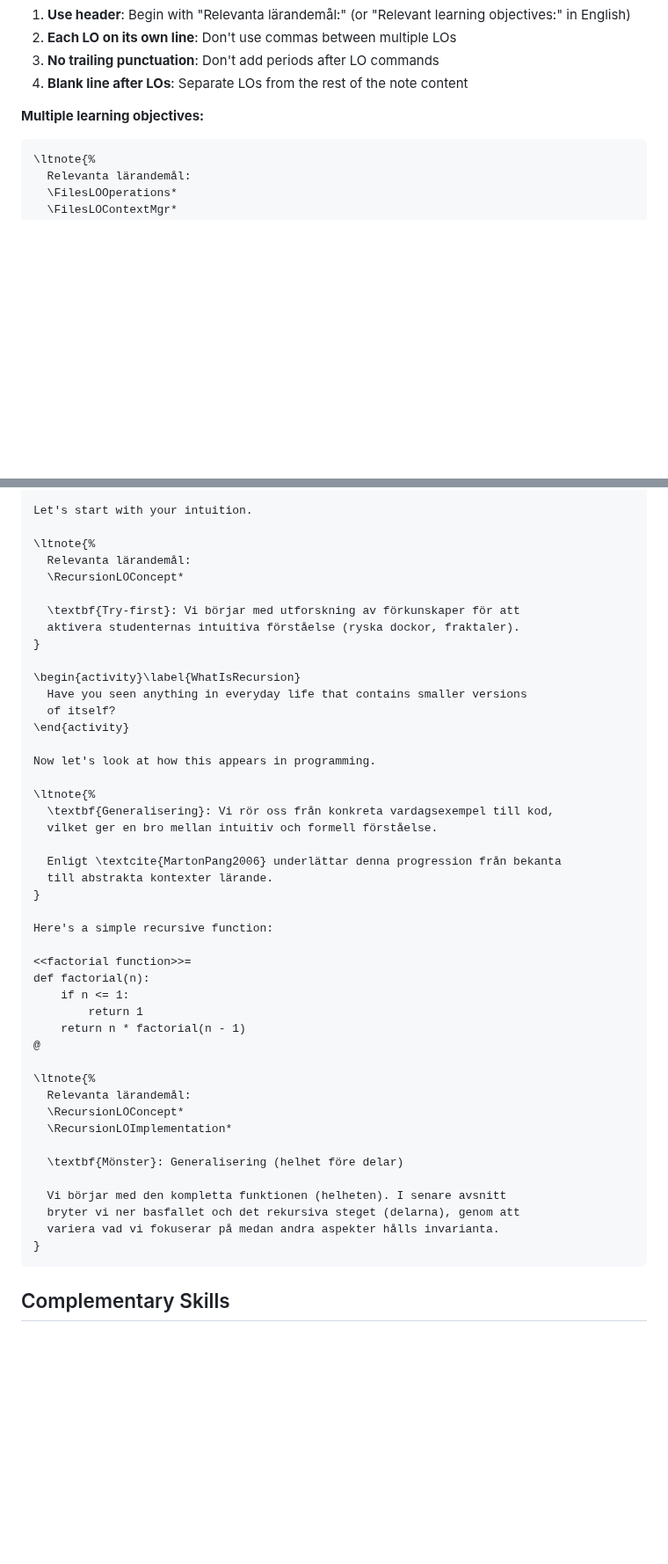
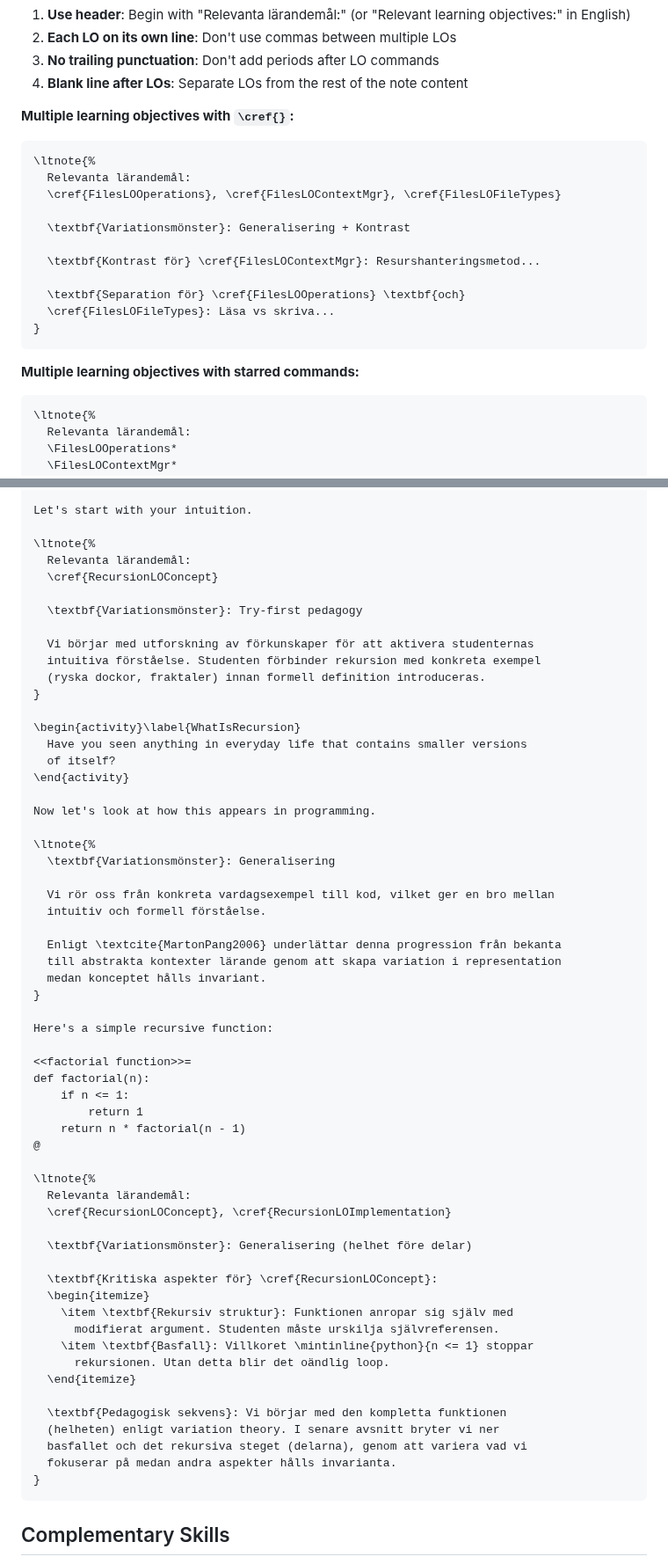
Before and after one commit to dbosk/claude-skills, a Markdown page: didactic-notes/SKILL.md, 2 parts joined by grey strips. Shown at 88% size. Drawn GitHub-style; blank space fills up the shorter version.

````diff
--- a/didactic-notes/SKILL.md
+++ b/didactic-notes/SKILL.md
@@ -113,7 +148,22 @@ In `\ltnote{}` blocks, refer to learning objectives using the **starred command*
 3. **No trailing punctuation**: Don't add periods after LO commands
 4. **Blank line after LOs**: Separate LOs from the rest of the note content
 
-**Multiple learning objectives:**
+**Multiple learning objectives with `\cref{}`:**
+```latex
+\ltnote{%
+  Relevanta lärandemål:
+  \cref{FilesLOOperations}, \cref{FilesLOContextMgr}, \cref{FilesLOFileTypes}
+
+  \textbf{Variationsmönster}: Generalisering + Kontrast
+
+  \textbf{Kontrast för} \cref{FilesLOContextMgr}: Resurshanteringsmetod...
+
+  \textbf{Separation för} \cref{FilesLOOperations} \textbf{och}
+  \cref{FilesLOFileTypes}: Läsa vs skriva...
+}
+```
+
+**Multiple learning objectives with starred commands:**
 ```latex
 \ltnote{%
   Relevanta lärandemål:
@@ -686,10 +799,13 @@ Let's start with your intuition.
 
 \ltnote{%
   Relevanta lärandemål:
-  \RecursionLOConcept*
+  \cref{RecursionLOConcept}
 
-  \textbf{Try-first}: Vi börjar med utforskning av förkunskaper för att
-  aktivera studenternas intuitiva förståelse (ryska dockor, fraktaler).
+  \textbf{Variationsmönster}: Try-first pedagogy
+
+  Vi börjar med utforskning av förkunskaper för att aktivera studenternas
+  intuitiva förståelse. Studenten förbinder rekursion med konkreta exempel
+  (ryska dockor, fraktaler) innan formell definition introduceras.
 }
 
 \begin{activity}\label{WhatIsRecursion}
@@ -700,11 +816,14 @@ Let's start with your intuition.
 Now let's look at how this appears in programming.
 
 \ltnote{%
-  \textbf{Generalisering}: Vi rör oss från konkreta vardagsexempel till kod,
-  vilket ger en bro mellan intuitiv och formell förståelse.
+  \textbf{Variationsmönster}: Generalisering
+
+  Vi rör oss från konkreta vardagsexempel till kod, vilket ger en bro mellan
+  intuitiv och formell förståelse.
 
   Enligt \textcite{MartonPang2006} underlättar denna progression från bekanta
-  till abstrakta kontexter lärande.
+  till abstrakta kontexter lärande genom att skapa variation i representation
+  medan konceptet hålls invariant.
 }
 
 Here's a simple recursive function:
@@ -718,14 +837,22 @@ def factorial(n):
 
 \ltnote{%
   Relevanta lärandemål:
-  \RecursionLOConcept*
-  \RecursionLOImplementation*
+  \cref{RecursionLOConcept}, \cref{RecursionLOImplementation}
 
-  \textbf{Mönster}: Generalisering (helhet före delar)
+  \textbf{Variationsmönster}: Generalisering (helhet före delar)
 
-  Vi börjar med den kompletta funktionen (helheten). I senare avsnitt
-  bryter vi ner basfallet och det rekursiva steget (delarna), genom att
-  variera vad vi fokuserar på medan andra aspekter hålls invarianta.
+  \textbf{Kritiska aspekter för} \cref{RecursionLOConcept}:
+  \begin{itemize}
+    \item \textbf{Rekursiv struktur}: Funktionen anropar sig själv med
+      modifierat argument. Studenten måste urskilja självreferensen.
+    \item \textbf{Basfall}: Villkoret \mintinline{python}{n <= 1} stoppar
+      rekursionen. Utan detta blir det oändlig loop.
+  \end{itemize}
+
+  \textbf{Pedagogisk sekvens}: Vi börjar med den kompletta funktionen
+  (helheten) enligt variation theory. I senare avsnitt bryter vi ner
+  basfallet och det rekursiva steget (delarna), genom att variera vad vi
+  fokuserar på medan andra aspekter hålls invarianta.
 }
 ```
 
````
Also changed, not shown: other parts of didactic-notes/SKILL.md (+127 -29 lines).
